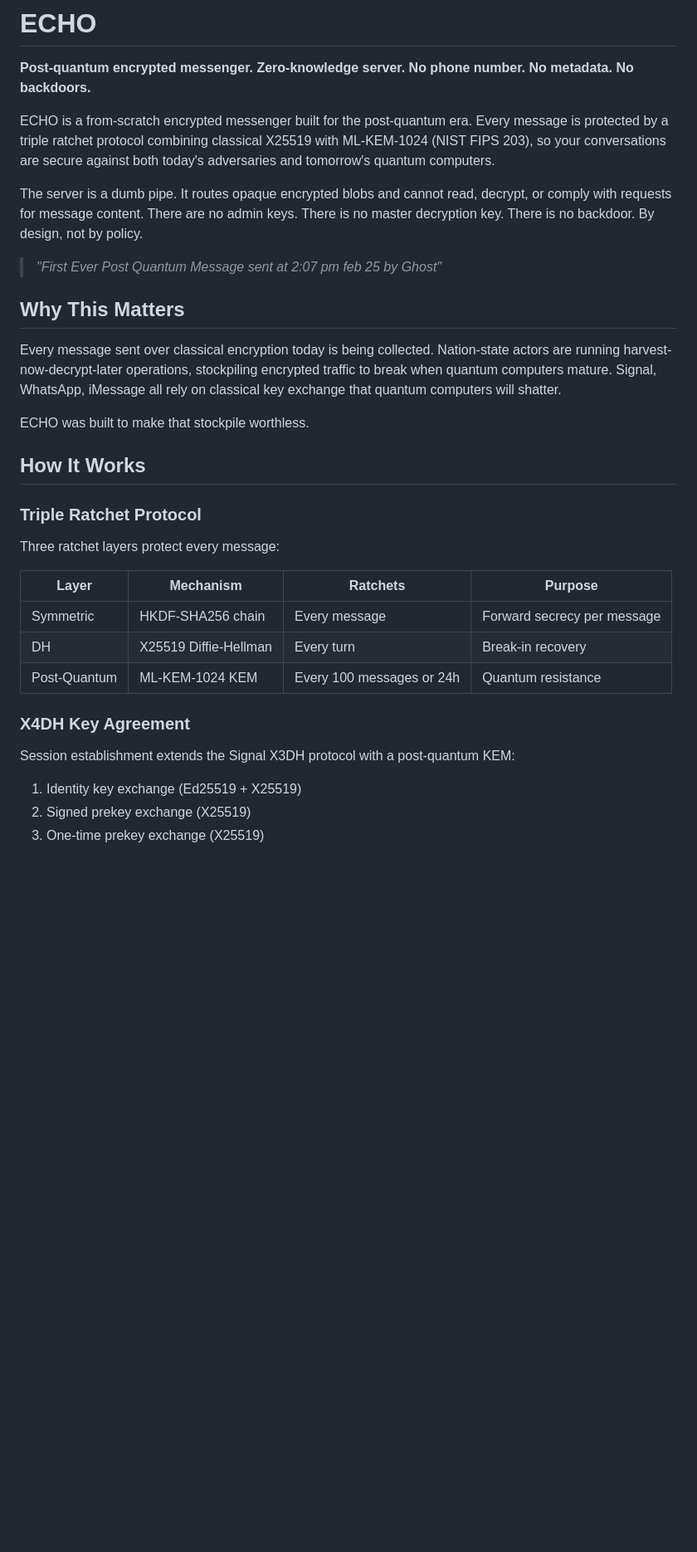
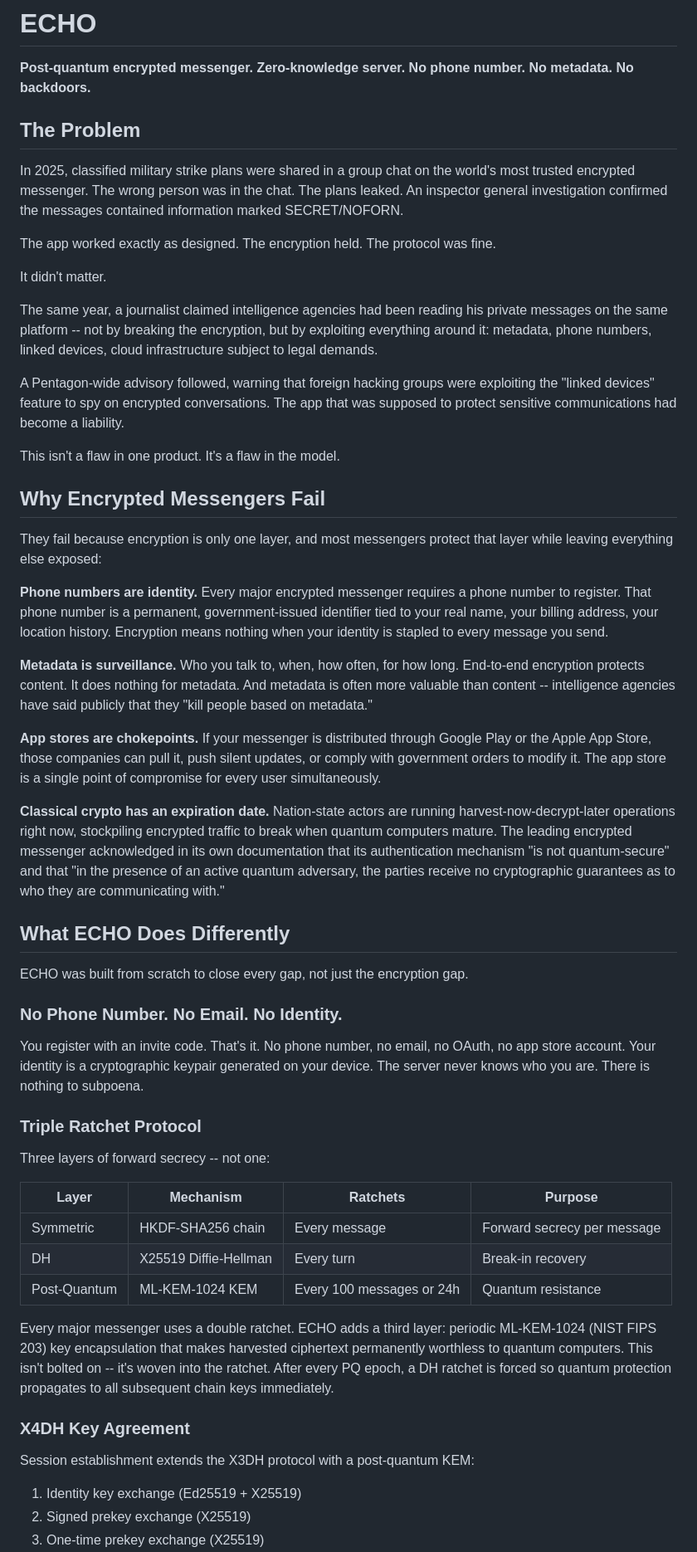
Before and after one commit to Patrickschell609/echo-messenger, a Markdown page: README.md, the part around one of its changes. Shown at 83% size. GitHub-like rendering; blank space fills up the shorter version.

```diff
--- a/README.md
+++ b/README.md
@@ -2,23 +2,43 @@
 
 **Post-quantum encrypted messenger. Zero-knowledge server. No phone number. No metadata. No backdoors.**
 
-ECHO is a from-scratch encrypted messenger built for the post-quantum era. Every message is protected by a triple ratchet protocol combining classical X25519 with ML-KEM-1024 (NIST FIPS 203), so your conversations are secure against both today's adversaries and tomorrow's quantum computers.
+## The Problem
 
-The server is a dumb pipe. It routes opaque encrypted blobs and cannot read, decrypt, or comply with requests for message content. There are no admin keys. There is no master decryption key. There is no backdoor. By design, not by policy.
+In 2025, classified military strike plans were shared in a group chat on the world's most trusted encrypted messenger. The wrong person was in the chat. The plans leaked. An inspector general investigation confirmed the messages contained information marked SECRET/NOFORN.
 
-> *"First Ever Post Quantum Message sent at 2:07 pm feb 25 by Ghost"*
+The app worked exactly as designed. The encryption held. The protocol was fine.
 
-## Why This Matters
+It didn't matter.
 
-Every message sent over classical encryption today is being collected. Nation-state actors are running harvest-now-decrypt-later operations, stockpiling encrypted traffic to break when quantum computers mature. Signal, WhatsApp, iMessage all rely on classical key exchange that quantum computers will shatter.
+The same year, a journalist claimed intelligence agencies had been reading his private messages on the same platform -- not by breaking the encryption, but by exploiting everything around it: metadata, phone numbers, linked devices, cloud infrastructure subject to legal demands.
 
-ECHO was built to make that stockpile worthless.
+A Pentagon-wide advisory followed, warning that foreign hacking groups were exploiting the "linked devices" feature to spy on encrypted conversations. The app that was supposed to protect sensitive communications had become a liability.
 
-## How It Works
+This isn't a flaw in one product. It's a flaw in the model.
+
+## Why Encrypted Messengers Fail
+
+They fail because encryption is only one layer, and most messengers protect that layer while leaving everything else exposed:
+
+**Phone numbers are identity.** Every major encrypted messenger requires a phone number to register. That phone number is a permanent, government-issued identifier tied to your real name, your billing address, your location history. Encryption means nothing when your identity is stapled to every message you send.
+
+**Metadata is surveillance.** Who you talk to, when, how often, for how long. End-to-end encryption protects content. It does nothing for metadata. And metadata is often more valuable than content -- intelligence agencies have said publicly that they "kill people based on metadata."
+
+**App stores are chokepoints.** If your messenger is distributed through Google Play or the Apple App Store, those companies can pull it, push silent updates, or comply with government orders to modify it. The app store is a single point of compromise for every user simultaneously.
+
+**Classical crypto has an expiration date.** Nation-state actors are running harvest-now-decrypt-later operations right now, stockpiling encrypted traffic to break when quantum computers mature. The leading encrypted messenger acknowledged in its own documentation that its authentication mechanism "is not quantum-secure" and that "in the presence of an active quantum adversary, the parties receive no cryptographic guarantees as to who they are communicating with."
+
+## What ECHO Does Differently
+
+ECHO was built from scratch to close every gap, not just the encryption gap.
+
+### No Phone Number. No Email. No Identity.
+
+You register with an invite code. That's it. No phone number, no email, no OAuth, no app store account. Your identity is a cryptographic keypair generated on your device. The server never knows who you are. There is nothing to subpoena.
 
 ### Triple Ratchet Protocol
 
-Three ratchet layers protect every message:
+Three layers of forward secrecy -- not one:
 
 | Layer | Mechanism | Ratchets | Purpose |
 |-------|-----------|----------|---------|
@@ -26,9 +46,11 @@ Three ratchet layers protect every message:
 | DH | X25519 Diffie-Hellman | Every turn | Break-in recovery |
 | Post-Quantum | ML-KEM-1024 KEM | Every 100 messages or 24h | Quantum resistance |
 
+Every major messenger uses a double ratchet. ECHO adds a third layer: periodic ML-KEM-1024 (NIST FIPS 203) key encapsulation that makes harvested ciphertext permanently worthless to quantum computers. This isn't bolted on -- it's woven into the ratchet. After every PQ epoch, a DH ratchet is forced so quantum protection propagates to all subsequent chain keys immediately.
+
 ### X4DH Key Agreement
 
-Session establishment extends the Signal X3DH protocol with a post-quantum KEM:
+Session establishment extends the X3DH protocol with a post-quantum KEM:
 
 1. Identity key exchange (Ed25519 + X25519)
 2. Signed prekey exchange (X25519)
```
Also changed, not shown: other parts of README.md (+30 -31 lines).
